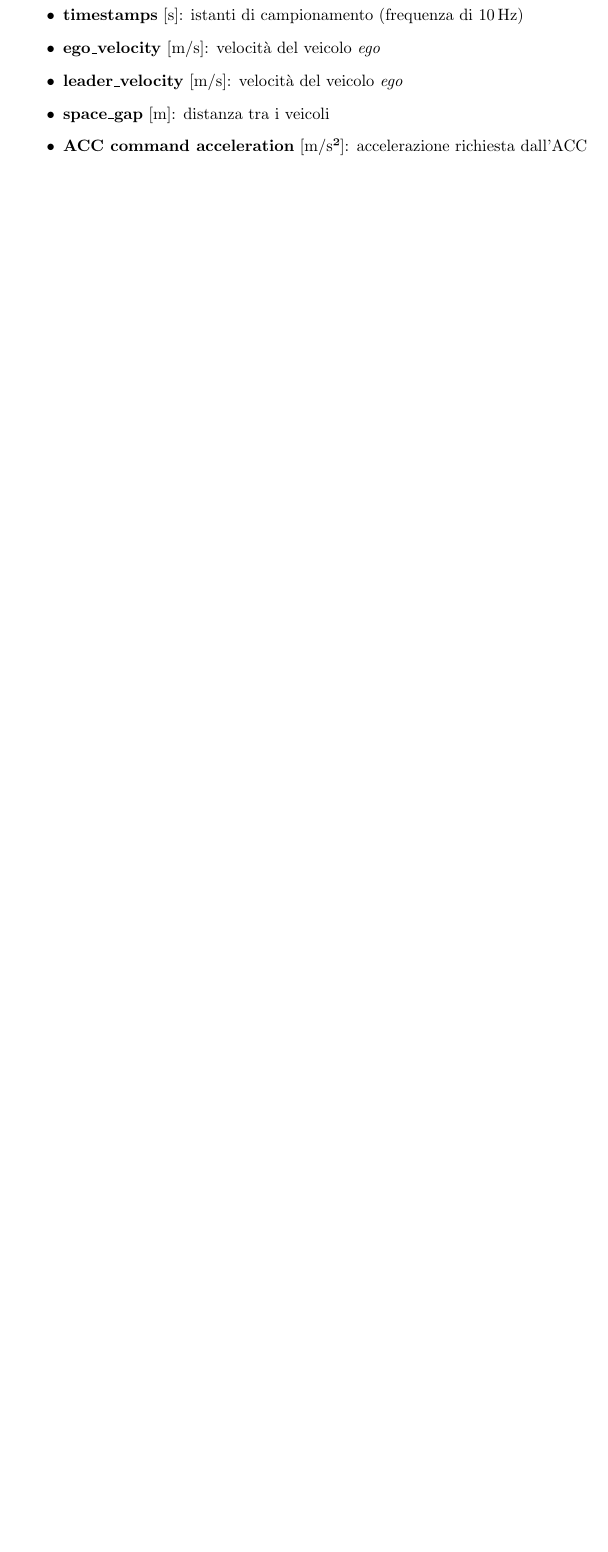
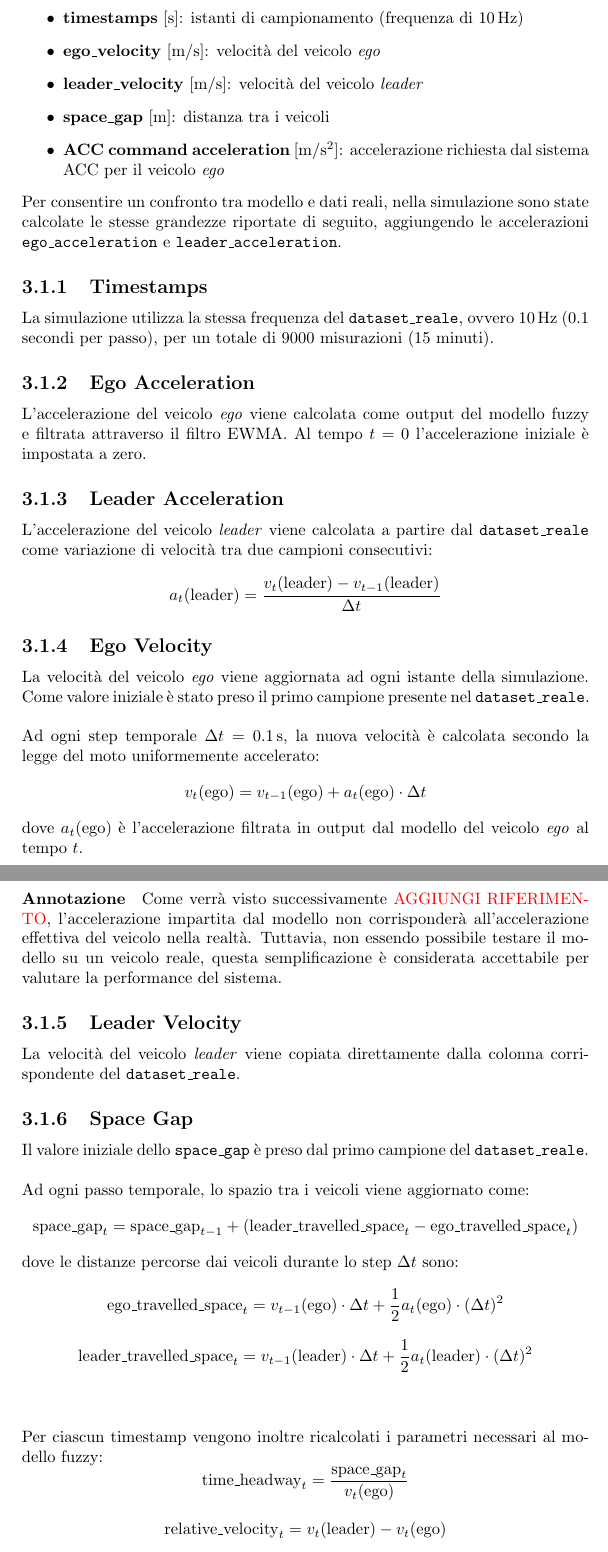
Before and after one commit to Leso246/FuzzyACC, a LaTeX book (paper/main.tex, which reads paper/files/body/3_implementazione.tex): part of page 16 of 21 before the commit and two parts of pages 16 and 17 of 22 after it, the two joined at a grey line, cut so that both start at the same text, the shorter picture padded with empty space. Compiled offline with pdfLaTeX.

Commit message:
Add: aggiunto capitolo implementazione

```diff
--- a/paper/files/body/3_implementazione.tex
+++ b/paper/files/body/3_implementazione.tex
@@ -40,5 +42,90 @@ direttamente tramite l'unità radar di serie del veicolo, acquisendo informazion
     \item \textbf{ego\_velocity} [m/s]: velocità del veicolo \emph{ego}
-    \item \textbf{leader\_velocity} [m/s]: velocità del veicolo \emph{ego}
+    \item \textbf{leader\_velocity} [m/s]: velocità del veicolo \emph{leader}
     \item \textbf{space\_gap} [m]: distanza tra i veicoli
-    \item \textbf{ACC command acceleration} [m/s²]: accelerazione richiesta dall'ACC
+    \item \textbf{ACC command acceleration} [m/s\textsuperscript{2}]: accelerazione richiesta dal sistema ACC per il veicolo \emph{ego}
 \end{itemize}
+
+\noindent Per consentire un confronto tra modello e dati reali, nella simulazione sono state calcolate le stesse grandezze riportate di
+seguito, aggiungendo le accelerazioni \texttt{ego\_acceleration} e \texttt{leader\_acceleration}.
+
+\subsection{Timestamps}
+La simulazione utilizza la stessa frequenza del \texttt{dataset\_reale},
+ovvero $10\,\mathrm{Hz}$ (0.1 secondi per passo), per un totale di 9000 misurazioni (15 minuti).
+
+\subsection{Ego Acceleration}
+L'accelerazione del veicolo \emph{ego} viene calcolata come output del modello fuzzy e filtrata attraverso il filtro EWMA.
+Al tempo $t=0$ l'accelerazione iniziale è impostata a zero.
+
+\subsection{Leader Acceleration}
+L'accelerazione del veicolo \emph{leader} viene calcolata a partire dal \texttt{dataset\_reale} come
+variazione di velocità tra due campioni consecutivi:
+\[
+a_t(\mathrm{leader}) = \frac{v_t(\mathrm{leader}) - v_{t-1}(\mathrm{leader})}{\Delta t}
+\]
+
+\subsection{Ego Velocity}
+La velocità del veicolo \emph{ego} viene aggiornata ad ogni istante della simulazione.
+Come valore iniziale è stato preso il primo campione presente nel \texttt{dataset\_reale}.
+\\\\
+\noindent Ad ogni step temporale $\Delta t = 0.1\,\mathrm{s}$, la nuova velocità è calcolata secondo la legge del moto uniformemente
+accelerato:
+\[
+v_t(\mathrm{ego}) = v_{t-1}(\mathrm{ego}) + a_t(\mathrm{ego}) \cdot \Delta t
+\]
+dove $a_t(\mathrm{ego})$ è l'accelerazione filtrata in output dal modello del veicolo \emph{ego} al tempo $t$.
+
+\paragraph{Annotazione} Come verrà visto successivamente \textcolor{red}{AGGIUNGI RIFERIMENTO}, l'accelerazione impartita dal modello
+non corrisponderà all'accelerazione effettiva del veicolo nella realtà. Tuttavia, non essendo possibile testare il modello su un veicolo
+reale, questa semplificazione è considerata accettabile per valutare la performance del sistema.
+
+\subsection{Leader Velocity}
+La velocità del veicolo \emph{leader} viene copiata direttamente dalla colonna corrispondente del \texttt{dataset\_reale}.
+
+\subsection{Space Gap}
+Il valore iniziale dello \texttt{space\_gap} è preso dal primo campione del \texttt{dataset\_reale}.
+\\\\
+\noindent Ad ogni passo temporale, lo spazio tra i veicoli viene aggiornato come:
+\[
+\mathrm{space\_gap}_t = \mathrm{space\_gap}_{t-1} + \left( \mathrm{leader\_travelled\_space}_t - \mathrm{ego\_travelled\_space}_t \right)
+\]
+dove le distanze percorse dai veicoli durante lo step $\Delta t$ sono:
+\[
+\mathrm{ego\_travelled\_space}_t = v_{t-1}(\mathrm{ego}) \cdot \Delta t + \frac{1}{2} a_t(\mathrm{ego}) \cdot (\Delta t)^2
+\]
+\[
+\mathrm{leader\_travelled\_space}_t = v_{t-1}(\mathrm{leader}) \cdot \Delta t + \frac{1}{2} a_t(\mathrm{leader}) \cdot (\Delta t)^2
+\]
+
+\vspace{10mm}
+\noindent Per ciascun timestamp vengono inoltre ricalcolati i parametri necessari al modello fuzzy:
+\[
+\mathrm{time\_headway}_t = \frac{\mathrm{space\_gap}_t}{v_t(\mathrm{ego})}
+\]
+
+\[
+\mathrm{relative\_velocity}_t = v_t(\mathrm{leader}) - v_t(\mathrm{ego})
+\]
+
+\noindent Questi valori vengono utilizzati come input dal modello per calcolare la nuova accelerazione in output.
+
+
+
+% \subsection{Ego Acceleration}
+% Nel dataset originale è presente l'accelerazione richiesta dall'ACC, ma questa differisce dall'accelerazione reale del veicolo \emph{leader}.
+% Per questo motivo, l'accelerazione effettiva è stata calcolata come variazione di velocità tra due campioni consecutivi:
+% \[
+% a_{\mathrm{leader}} = \frac{v_t - v_{t-1}}{\Delta t}
+% \]
+
+% \noindent Come evidenziato in Figura \ref{Fig:acceleration_effettiva_impartita}, si conferma che l'accelerazione effettiva
+% del veicolo \emph{leader} differisce da quella impartita dal sistema ACC, principalmente a causa di ritardi meccanici,
+% inerzia del veicolo e condizioni reali della strada.
+
+% \begin{figure}[H]
+%     \centering
+%     \adjustbox{center}{
+%         \includegraphics[width=1.5\linewidth]{simulation/real_data_comparison/acceleration_effettiva_impartita.png}
+%     }
+%     \caption{Confronto tra accelerazione effettiva del veicolo \emph{ego} e accelerazione impartita dal sistema ACC.}
+%     \label{Fig:acceleration_effettiva_impartita}
+% \end{figure}
```
Also changed, not shown: paper/files/body/4_risultati.tex (+1 -0 lines), paper/images/plots/simulation/leader_comparison/acceleration.png, paper/images/plots/simulation/leader_comparison/space_gap.png, paper/images/plots/simulation/leader_comparison/velocity.png, paper/images/plots/simulation/real_data_comparison/acceleration.png (deleted), paper/images/plots/simulation/real_data_comparison/acceleration_effettiva.png (added), paper/images/plots/simulation/real_data_comparison/acceleration_effettiva_impartita.png (added), paper/images/plots/simulation/real_data_comparison/acceleration_impartita.png (added), paper/images/plots/simulation/real_data_comparison/security_distance.png, paper/images/plots/simulation/real_data_comparison/space_gap.png, paper/images/plots/simulation/real_data_comparison/velocity.png, paper/main.pdf, paper/files/body/3_implementazione.tex (28 more changed lines).
